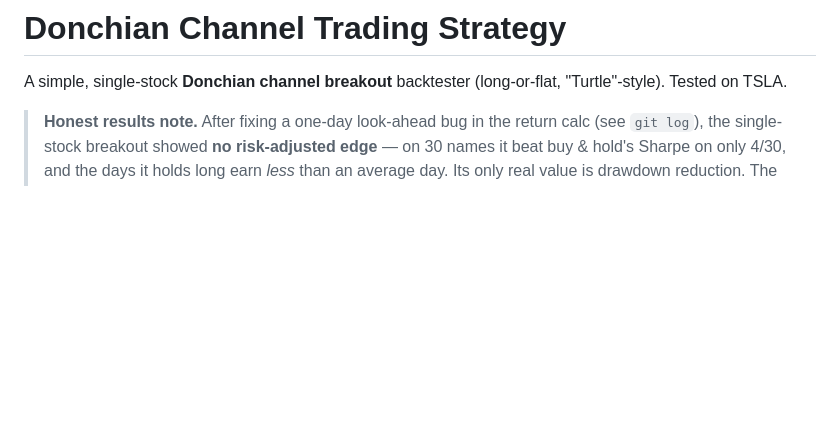
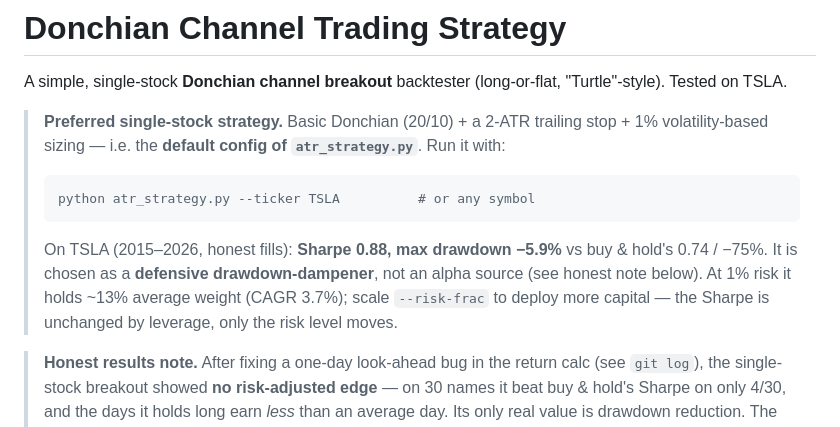
Before and after one commit to HYC1102/Stock_trading_agent, a Markdown page: README.md, the part around the change. GitHub-like rendering; blank space fills up the shorter version.

Commit message:
Mark Donchian 20/10 + 2-ATR stop + 1% vol sizing as preferred strategy
Documents the chosen single-stock strategy (the atr_strategy.py default) as a
defensive drawdown-dampener: TSLA Sharpe 0.88 / -5.9% max drawdown vs buy & hold
0.74 / -75%. Notes that --risk-frac scales capital without changing Sharpe.

Co-Authored-By: Claude Opus 4.8 <noreply@anthropic.com>

````diff
--- a/README.md
+++ b/README.md
@@ -2,6 +2,18 @@
 
 A simple, single-stock **Donchian channel breakout** backtester (long-or-flat,
 "Turtle"-style). Tested on TSLA.
+
+> **Preferred single-stock strategy.** Basic Donchian (20/10) + a 2-ATR trailing
+> stop + 1% volatility-based sizing — i.e. the **default config of
+> `atr_strategy.py`**. Run it with:
+> ```bash
+> python atr_strategy.py --ticker TSLA          # or any symbol
+> ```
+> On TSLA (2015–2026, honest fills): **Sharpe 0.88, max drawdown −5.9%** vs
+> buy & hold's 0.74 / −75%. It is chosen as a **defensive drawdown-dampener**,
+> not an alpha source (see honest note below). At 1% risk it holds ~13% average
+> weight (CAGR 3.7%); scale `--risk-frac` to deploy more capital — the Sharpe is
+> unchanged by leverage, only the risk level moves.
 
 > **Honest results note.** After fixing a one-day look-ahead bug in the return
 > calc (see `git log`), the single-stock breakout showed **no risk-adjusted edge**
````
